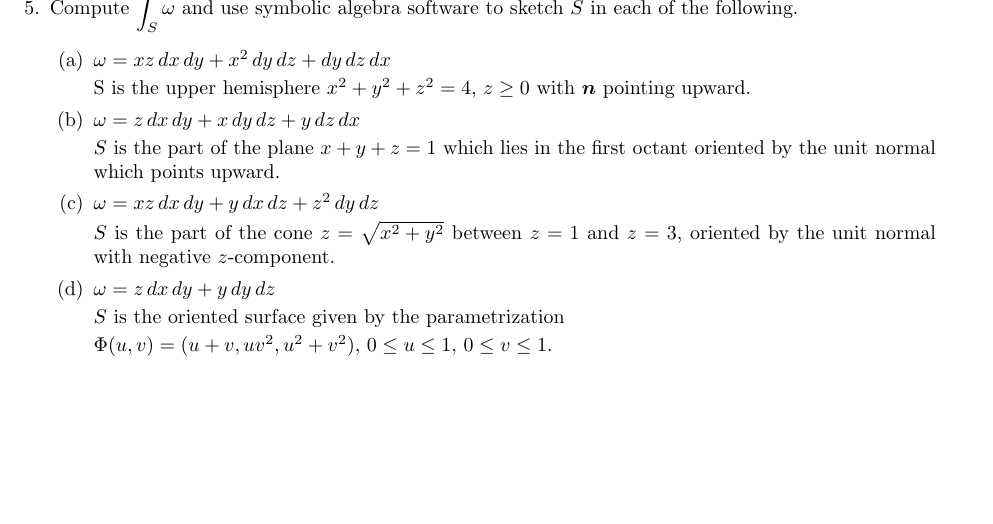
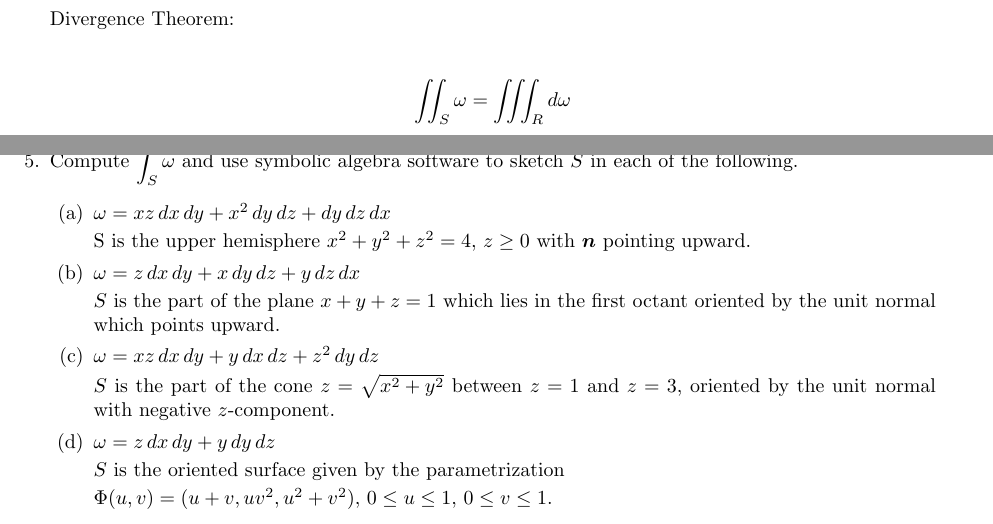
Before and after one commit to poonkeegan/school, a LaTeX document (matb42/a10.tex): part of page 6 of 11 before the commit and two parts of pages 5 and 6 of 11 after it, the two joined at a grey line, cut at the place of the change, the shorter picture padded with empty space. Compiled offline with pdfLaTeX.

Commit message:
Mon Mar 26 20:47:04 EDT 2018

```diff
--- a/matb42/a10.tex
+++ b/matb42/a10.tex
@@ -125,6 +125,11 @@ Apr 3rd 2018}
         &= \int_0^{2\pi} \int_0^{\pi} \sin \varphi  \, d\varphi \, d\theta  \\
         &= 2\pi \bigg[ -\cos \varphi\bigg]_0^{\pi} = 2\pi \\
     \end{align*}
+    Divergence Theorem:
+
+    \begin{align*}
+        \iint_S \omega &= \iiint_R d \omega
+    \end{align*}
 
     \newpage
     \item Compute $\displaystyle \int_S \omega$ and use symbolic algebra software to sketch $S$ in each of the following.
```
Also changed, not shown: matb42/a10.pdf.
